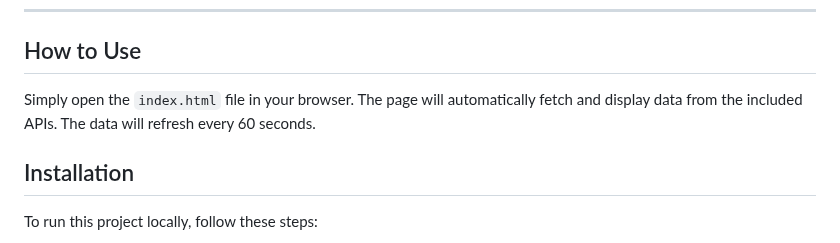
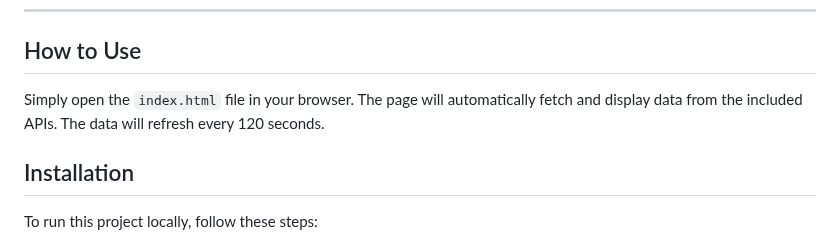
Before and after one commit to joe-shenouda/Realtime-API-based-fetcher, a Markdown page: README.md, the part around the change. GitHub-like rendering.

```diff
--- a/README.md
+++ b/README.md
@@ -50,7 +50,7 @@ Welcome to the Realtime API-based Fetcher, a project crafted by **Joe Shenouda**
 
 ## How to Use
 
-Simply open the `index.html` file in your browser. The page will automatically fetch and display data from the included APIs. The data will refresh every 60 seconds.
+Simply open the `index.html` file in your browser. The page will automatically fetch and display data from the included APIs. The data will refresh every 120 seconds.
 
 ## Installation
 
```
